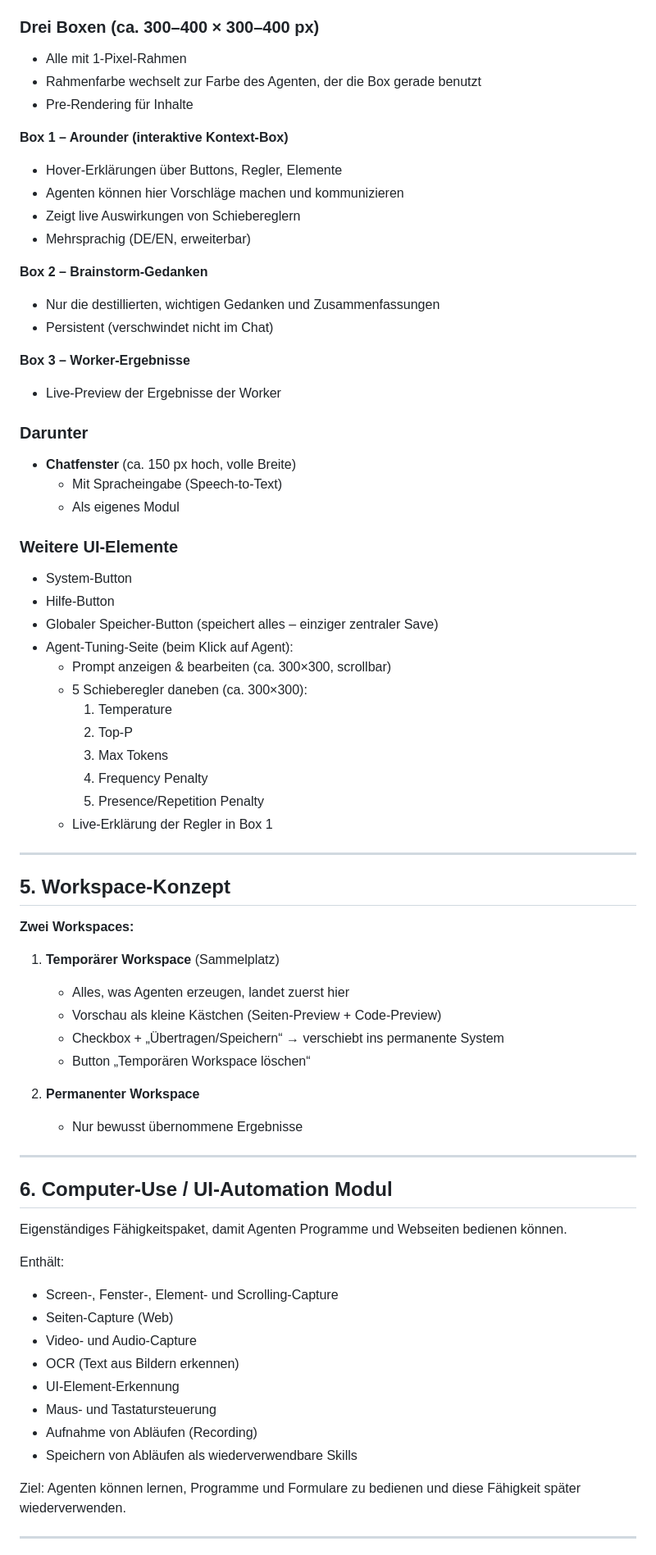
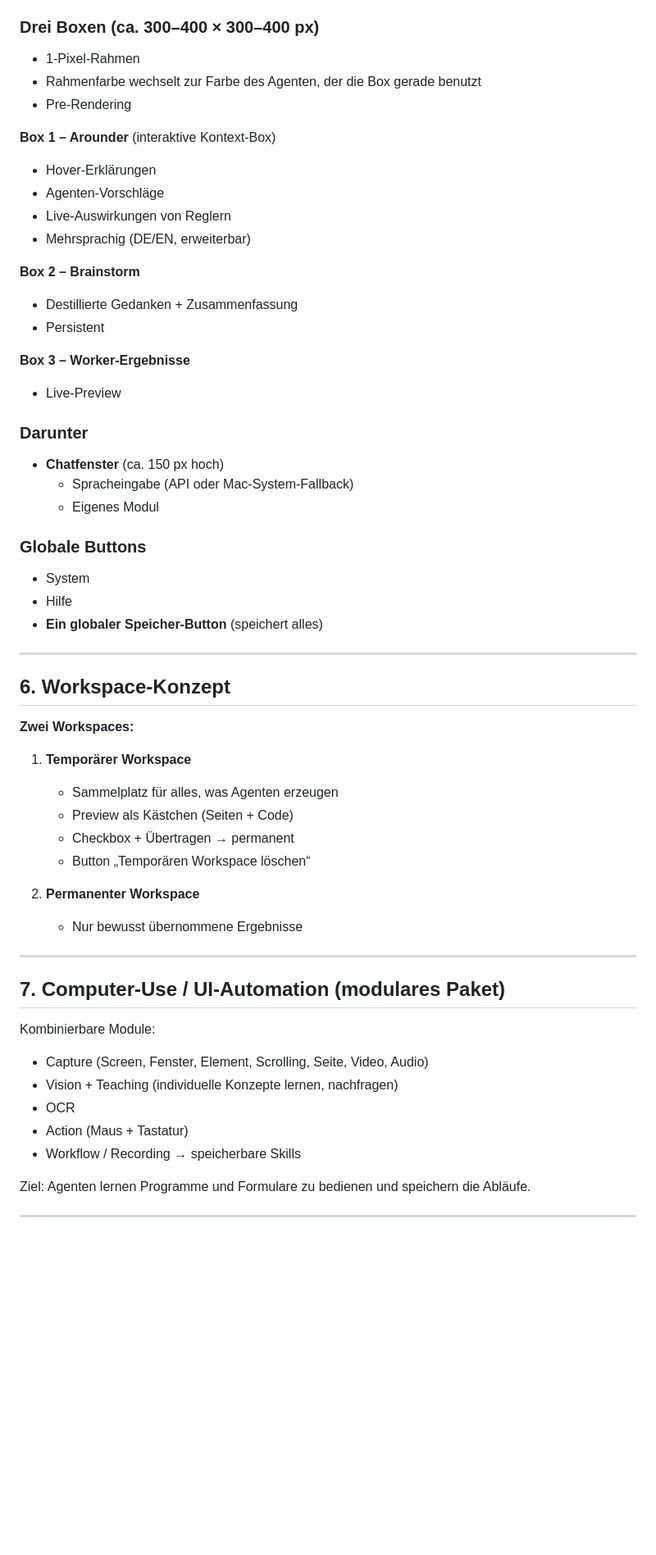
Before and after one commit to landjunge/gnom-hub-v1, a Markdown page: docs/PRE_PLAN.md, the part around one of its changes. Shown at 82% size. Rendered like a GitHub page; blank space fills up the shorter version.

```diff
--- a/docs/PRE_PLAN.md
+++ b/docs/PRE_PLAN.md
@@ -56,51 +139,42 @@ Das System soll vom USB-Stick laufen können und sowohl schlank lokal als auch m
 
 ### Drei Boxen (ca. 300–400 × 300–400 px)
-- Alle mit 1-Pixel-Rahmen
+- 1-Pixel-Rahmen
 - Rahmenfarbe wechselt zur Farbe des Agenten, der die Box gerade benutzt
-- Pre-Rendering für Inhalte
+- Pre-Rendering
 
-**Box 1 – Arounder (interaktive Kontext-Box)**
-- Hover-Erklärungen über Buttons, Regler, Elemente
-- Agenten können hier Vorschläge machen und kommunizieren
-- Zeigt live Auswirkungen von Schiebereglern
+**Box 1 – Arounder** (interaktive Kontext-Box)
+- Hover-Erklärungen
+- Agenten-Vorschläge
+- Live-Auswirkungen von Reglern
 - Mehrsprachig (DE/EN, erweiterbar)
 
-**Box 2 – Brainstorm-Gedanken**
-- Nur die destillierten, wichtigen Gedanken und Zusammenfassungen
-- Persistent (verschwindet nicht im Chat)
+**Box 2 – Brainstorm**
+- Destillierte Gedanken + Zusammenfassung
+- Persistent
 
 **Box 3 – Worker-Ergebnisse**
-- Live-Preview der Ergebnisse der Worker
+- Live-Preview
 
 ### Darunter
-- **Chatfenster** (ca. 150 px hoch, volle Breite)
-  - Mit Spracheingabe (Speech-to-Text)
-  - Als eigenes Modul
+- **Chatfenster** (ca. 150 px hoch)
+  - Spracheingabe (API oder Mac-System-Fallback)
+  - Eigenes Modul
 
-### Weitere UI-Elemente
-- System-Button
-- Hilfe-Button
-- Globaler Speicher-Button (speichert alles – einziger zentraler Save)
-- Agent-Tuning-Seite (beim Klick auf Agent):
-  - Prompt anzeigen & bearbeiten (ca. 300×300, scrollbar)
-  - 5 Schieberegler daneben (ca. 300×300):
-    1. Temperature
-    2. Top-P
-    3. Max Tokens
-    4. Frequency Penalty
-    5. Presence/Repetition Penalty
-  - Live-Erklärung der Regler in Box 1
+### Globale Buttons
+- System
+- Hilfe
+- **Ein globaler Speicher-Button** (speichert alles)
 
 ---
 
-## 5. Workspace-Konzept
+## 6. Workspace-Konzept
 
 **Zwei Workspaces:**
 
-1. **Temporärer Workspace** (Sammelplatz)
-   - Alles, was Agenten erzeugen, landet zuerst hier
-   - Vorschau als kleine Kästchen (Seiten-Preview + Code-Preview)
-   - Checkbox + „Übertragen/Speichern“ → verschiebt ins permanente System
+1. **Temporärer Workspace**
+   - Sammelplatz für alles, was Agenten erzeugen
+   - Preview als Kästchen (Seiten + Code)
+   - Checkbox + Übertragen → permanent
    - Button „Temporären Workspace löschen“
 
 2. **Permanenter Workspace**
@@ -108,21 +182,16 @@ Das System soll vom USB-Stick laufen können und sowohl schlank lokal als auch m
 
 ---
 
-## 6. Computer-Use / UI-Automation Modul
+## 7. Computer-Use / UI-Automation (modulares Paket)
 
-Eigenständiges Fähigkeitspaket, damit Agenten Programme und Webseiten bedienen können.
+Kombinierbare Module:
+- Capture (Screen, Fenster, Element, Scrolling, Seite, Video, Audio)
+- Vision + Teaching (individuelle Konzepte lernen, nachfragen)
+- OCR
+- Action (Maus + Tastatur)
+- Workflow / Recording → speicherbare Skills
 
-Enthält:
-- Screen-, Fenster-, Element- und Scrolling-Capture
-- Seiten-Capture (Web)
-- Video- und Audio-Capture
-- OCR (Text aus Bildern erkennen)
-- UI-Element-Erkennung
-- Maus- und Tastatursteuerung
-- Aufnahme von Abläufen (Recording)
-- Speichern von Abläufen als wiederverwendbare Skills
-
-Ziel: Agenten können lernen, Programme und Formulare zu bedienen und diese Fähigkeit später wiederverwenden.
+Ziel: Agenten lernen Programme und Formulare zu bedienen und speichern die Abläufe.
 
 ---
 
```
Also changed, not shown: other parts of docs/PRE_PLAN.md (+142 -64 lines).
